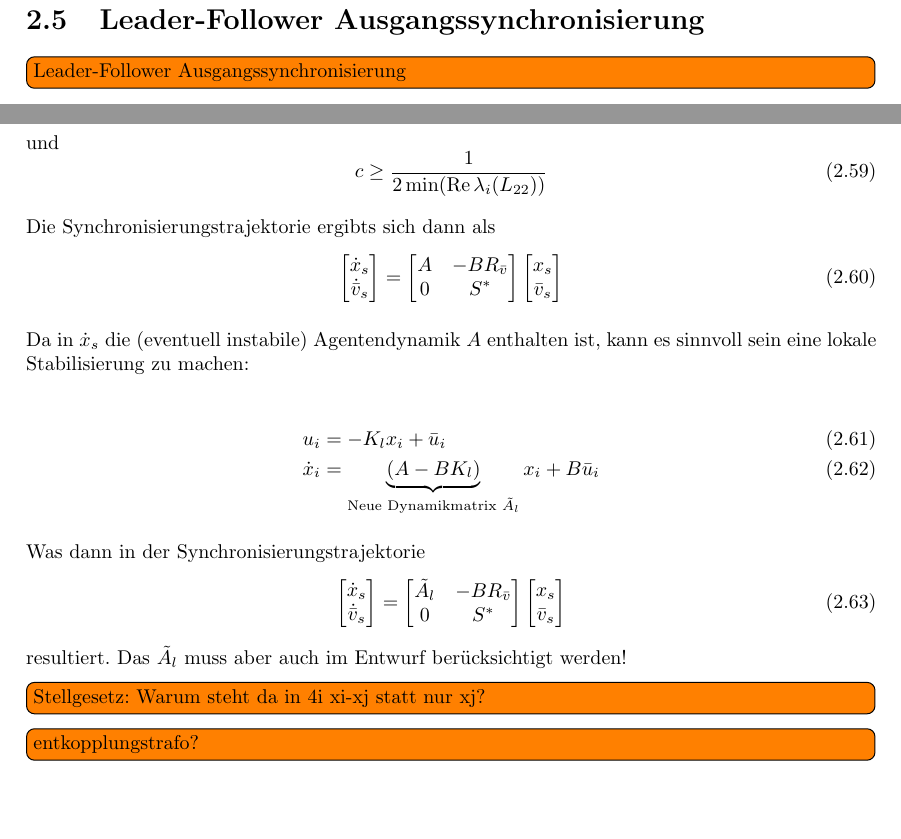
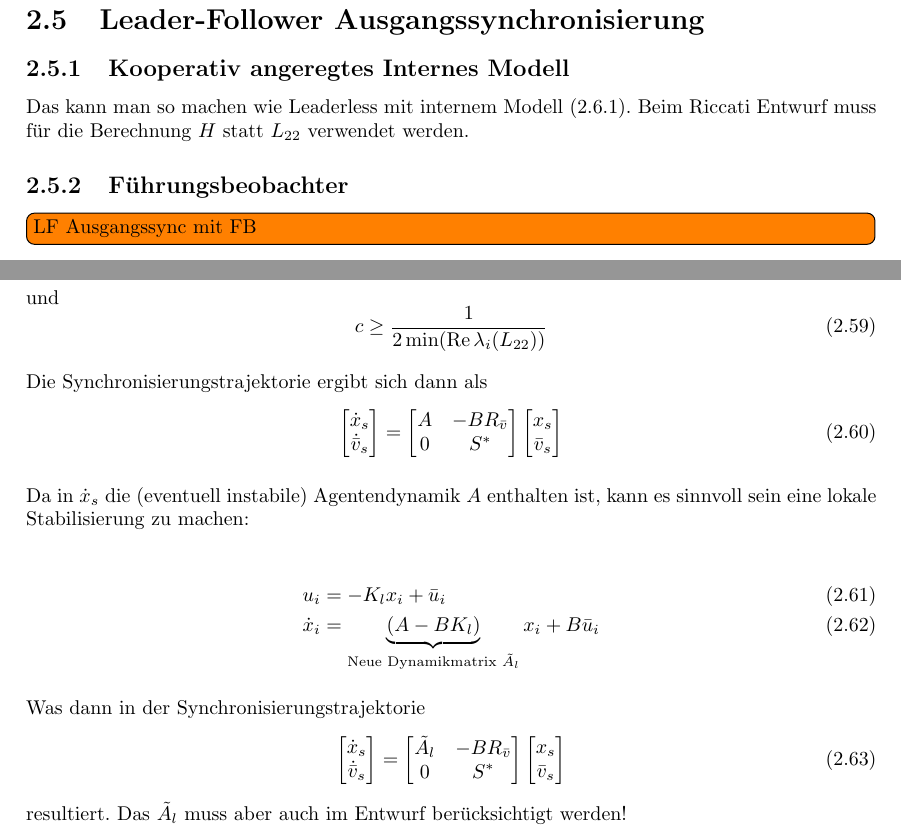
Before and after one commit to ottojo/Automatisierungstechnik, a LaTeX book (Zusammenfassung/automatisierungstechnik.tex, which reads Zusammenfassung/multiagentensysteme.tex): two parts of pages 12 and 14 of 19 before the commit and two parts of pages 12 and 14 of 18 after it, joined at a grey line, cut so that both start at the same text, the shorter picture padded with empty space. Compiled offline with pdfLaTeX.

Commit message:
Leader-Follower Ausgangssynchronisierung int modell

```diff
--- a/Zusammenfassung/multiagentensysteme.tex
+++ b/Zusammenfassung/multiagentensysteme.tex
@@ -389,7 +389,14 @@ aber mit $L_{22}$ statt H.
 
 \pagebreak
 \section{Leader-Follower Ausgangssynchronisierung}
-\todo[inline]{Leader-Follower Ausgangssynchronisierung}
+\subsection{Kooperativ angeregtes Internes Modell}
+Das kann man so machen wie Leaderless mit internem Modell
+(\ref{sec:leaderless_ausgang_internes_modell}).
+Beim Riccati Entwurf muss für die Berechnung $H$ statt $L_{22}$ verwendet
+werden.
+
+\subsection{Führungsbeobachter}
+\todo[inline]{LF Ausgangssync mit FB}
 
 \pagebreak
 \section{Leaderless Ausgangssynchronisierung}
@@ -515,7 +525,7 @@ und
 \end{equation}
 
 
-Die Synchronisierungstrajektorie ergibts sich dann als
+Die Synchronisierungstrajektorie ergibt sich dann als
 \begin{equation}
     \begin{bmatrix}
         \dot{x}_s \\ \dot{\bar{v}}_s
@@ -554,9 +564,6 @@ Was dann in der Synchronisierungstrajektorie
 \end{equation}
 resultiert. Das $\tilde{A}_l$ muss aber auch im Entwurf berücksichtigt werden!
 
-\todo[inline]{Stellgesetz: Warum steht da in 4i xi-xj statt nur xj?}
-\todo[inline]{entkopplungstrafo?}
-
 \subsection{Führungsbeobachter}
 Siehe \ref{sec:koop_beob}.
 
```
Also changed, not shown: Zusammenfassung/multiagentensysteme.tex (11 more changed lines).
